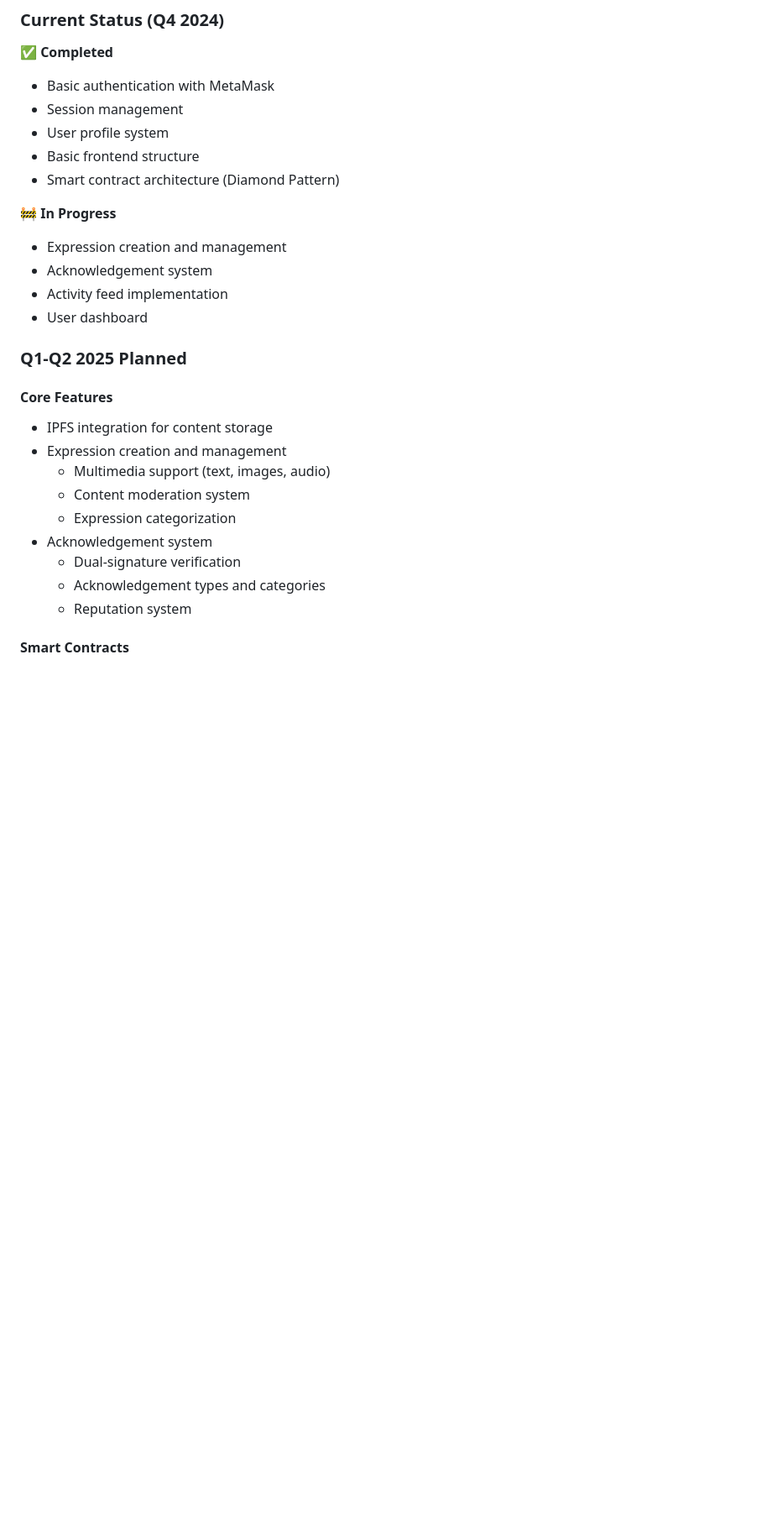
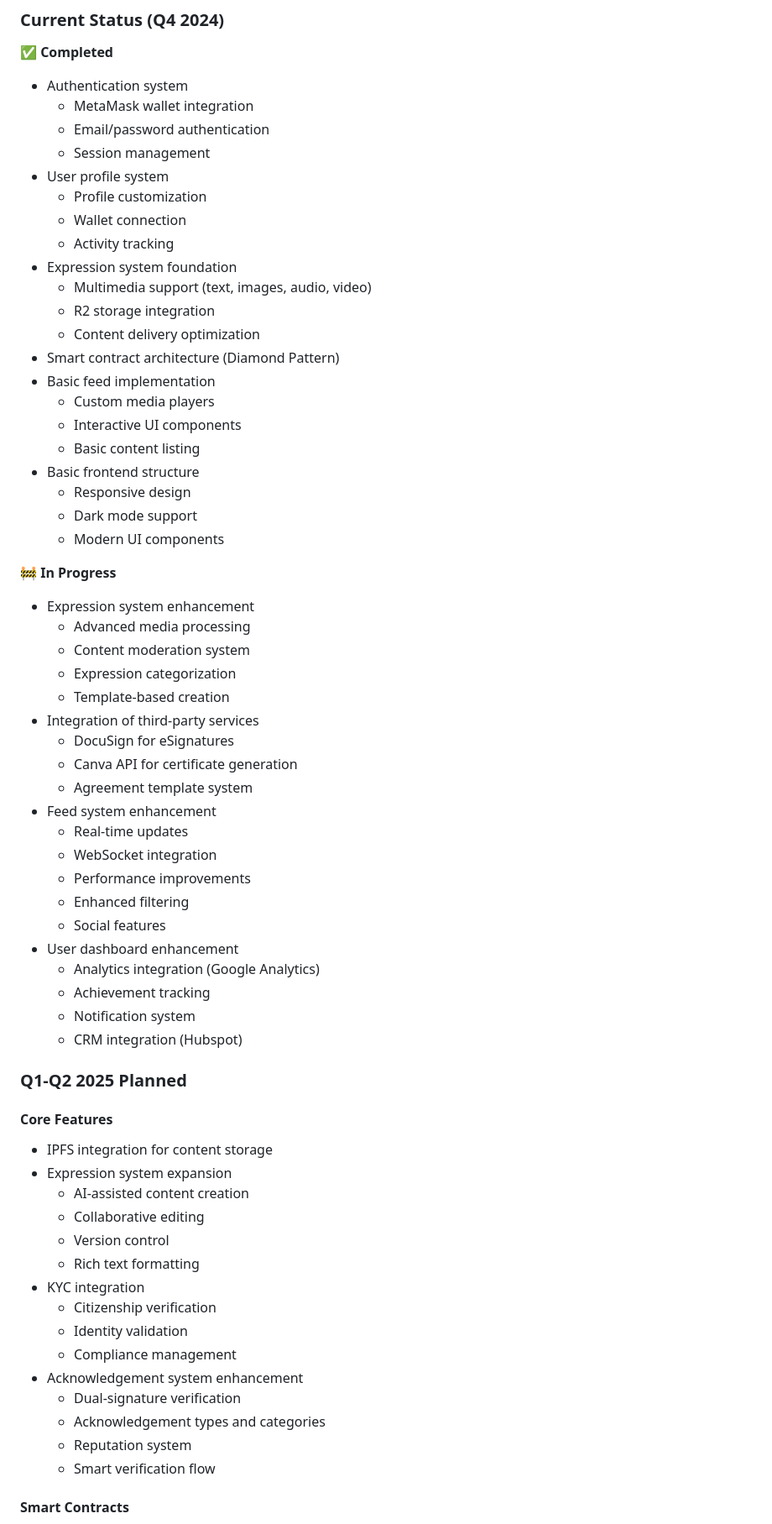
Before and after one commit to stateful-art/proof-of-peacemaking, a Markdown page: README.md, the part around the change printed below. Shown: that part at 84% size. Drawn GitHub-style; blank space fills up the shorter version.

```diff
--- a/README.md
+++ b/README.md
@@ -258,30 +258,68 @@ classDiagram
 ### Current Status (Q4 2024)
 
 ✅ **Completed**
-- Basic authentication with MetaMask
-- Session management
+- Authentication system
+  - MetaMask wallet integration
+  - Email/password authentication
+  - Session management
 - User profile system
+  - Profile customization
+  - Wallet connection
+  - Activity tracking
+- Expression system foundation
+  - Multimedia support (text, images, audio, video)
+  - R2 storage integration
+  - Content delivery optimization
+- Smart contract architecture (Diamond Pattern)
+- Basic feed implementation
+  - Custom media players
+  - Interactive UI components
+  - Basic content listing
 - Basic frontend structure
-- Smart contract architecture (Diamond Pattern)
+  - Responsive design
+  - Dark mode support
+  - Modern UI components
 
 🚧 **In Progress**
-- Expression creation and management
-- Acknowledgement system
-- Activity feed implementation
-- User dashboard
+- Expression system enhancement
+  - Advanced media processing
+  - Content moderation system
+  - Expression categorization
+  - Template-based creation
+- Integration of third-party services
+  - DocuSign for eSignatures
+  - Canva API for certificate generation
+  - Agreement template system
+- Feed system enhancement
+  - Real-time updates
+  - WebSocket integration
+  - Performance improvements
+  - Enhanced filtering
+  - Social features
+- User dashboard enhancement
+  - Analytics integration (Google Analytics)
+  - Achievement tracking
+  - Notification system
+  - CRM integration (Hubspot)
 
 ### Q1-Q2 2025 Planned
 
 #### Core Features
 - IPFS integration for content storage
-- Expression creation and management
-  - Multimedia support (text, images, audio)
-  - Content moderation system
-  - Expression categorization
-- Acknowledgement system
+- Expression system expansion
+  - AI-assisted content creation
+  - Collaborative editing
+  - Version control
+  - Rich text formatting
+- KYC integration
+  - Citizenship verification
+  - Identity validation
+  - Compliance management
+- Acknowledgement system enhancement
   - Dual-signature verification
   - Acknowledgement types and categories
   - Reputation system
+  - Smart verification flow
 
 #### Smart Contracts
 - Deploy Diamond proxy contract
```
Also changed, not shown: other parts of README.md (+1 -1 lines), docs/README.md (deleted, +0 -79 lines).
